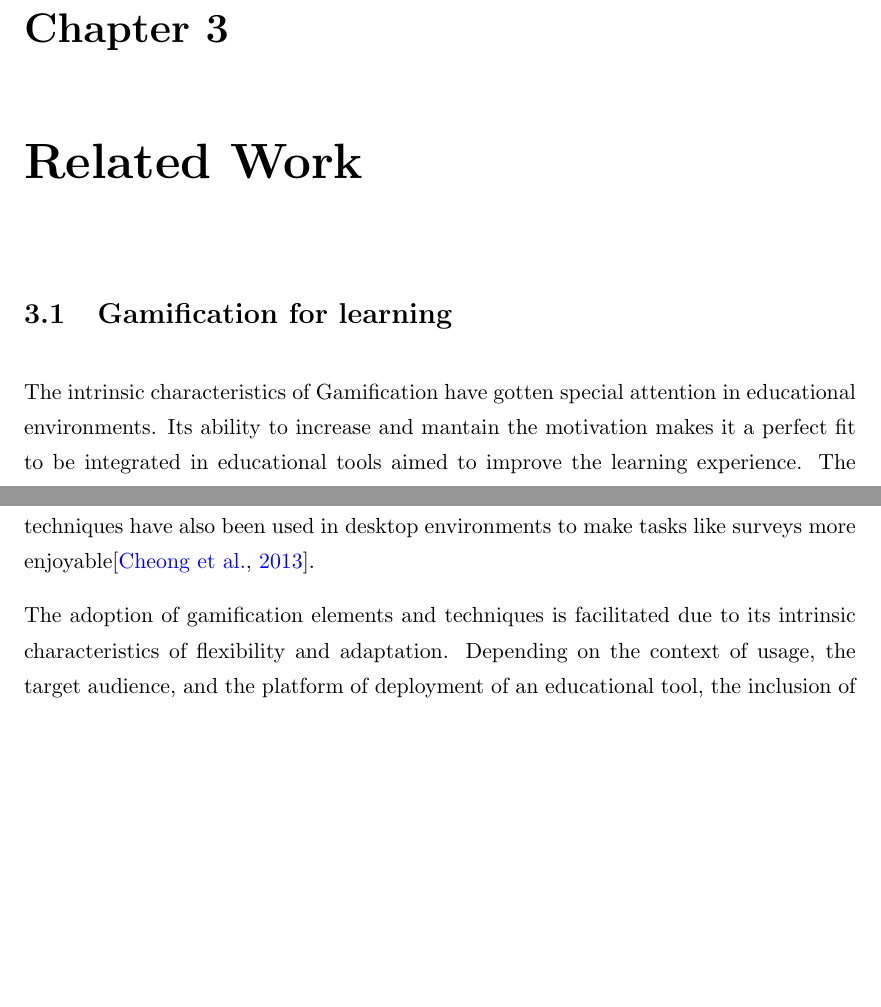
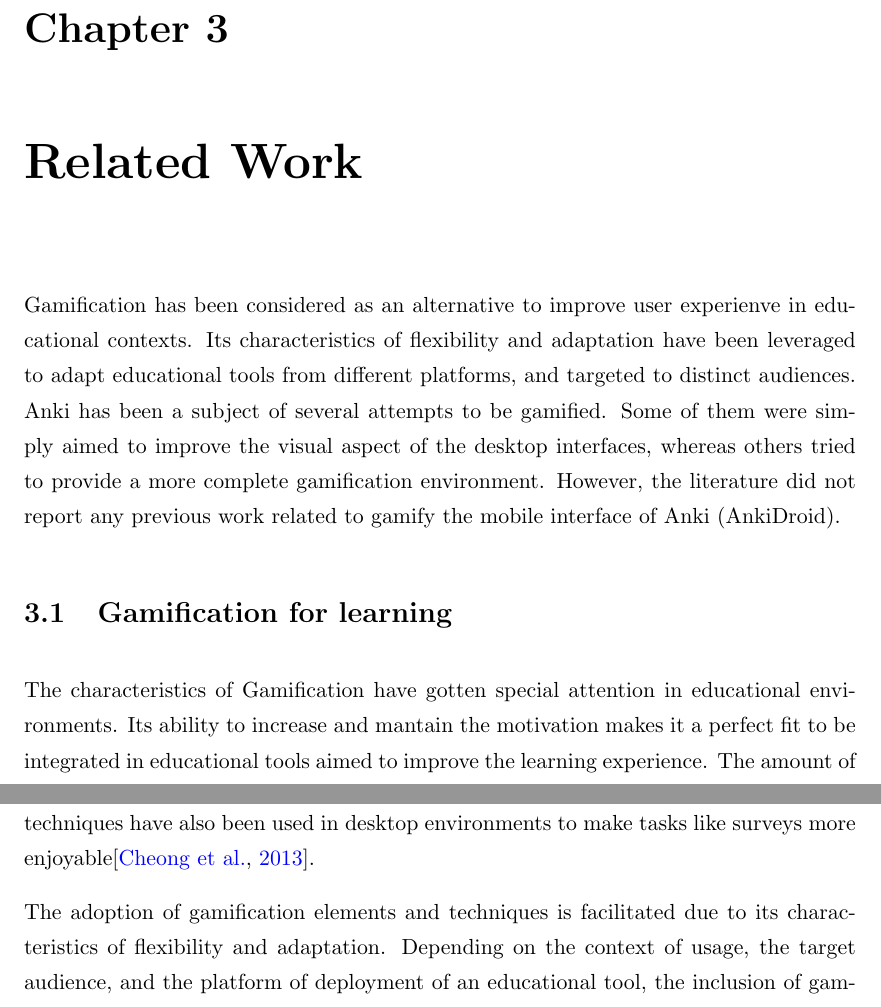
Before and after one commit to sosegon/msc-uoe, a LaTeX thesis (Thesis/main.tex, which reads Thesis/Chapters/Chapter3.tex): two parts of pages 21 and 22 of 52, joined at a grey line, cut so that both start at the same text, the shorter picture padded with empty space. Compiled offline with pdfLaTeX.

Commit message:
doc: Added intro paragraph in chapter 3

```diff
--- a/Thesis/Chapters/Chapter3.tex
+++ b/Thesis/Chapters/Chapter3.tex
@@ -6,15 +6,17 @@
 
 \lhead{Chapter 3. \emph{Related Work}} % This is for the header on each page - perhaps a shortened title
 
+Gamification has been considered as an alternative to improve user experienve in educational contexts. Its characteristics of flexibility and adaptation have been leveraged to adapt educational tools from different platforms, and targeted to distinct audiences. Anki has been a subject of several attempts to be gamified. Some of them were simply aimed to improve the visual aspect of the desktop interfaces, whereas others tried to provide a more complete gamification environment. However, the literature did not report any previous work related to gamify the mobile interface of Anki (AnkiDroid).
+
 %----------------------------------------------------------------------------------------
 \section{Gamification for learning}
-The intrinsic characteristics of Gamification have gotten special attention in educational environments. Its ability to increase and mantain the motivation makes it a perfect fit to be integrated in educational tools aimed to improve the learning experience. The amount of mental effort required in the learning process greatly depends on the learner's perception about the source of knowledge \citep{salomon1983differential}. Therefore, when people perceive the source of knowledge in a possitive fashion, the experience is more pleasant and the results are better. In this context, there have been several approaches that have integrated gamification techniques in educational tools effectively.
+The characteristics of Gamification have gotten special attention in educational environments. Its ability to increase and mantain the motivation makes it a perfect fit to be integrated in educational tools aimed to improve the learning experience. The amount of mental effort required in the learning process greatly depends on the learner's perception about the source of knowledge \citep{salomon1983differential}. Therefore, when people perceive the source of knowledge in a possitive fashion, the experience is more pleasant and the results are better. In this context, there have been several approaches that have integrated gamification techniques in educational tools effectively.
 
 Gamification is flexible to be used by different target audiences effectively. The work by \citep{boticki2015usage} used badges as motivational elements in a mobile learning system to explore the individual and collaborative learning of primary school pupils. Their results showed that the quality and quantity of contributions were correlated with the end-year assessment score. Likewise, \citep{slish2015gamification} showed how the use of gamification techniques increased the performance of undergraduate students, being lower performing students the ones who got the highest benefits. Finally, tools for the general public have also implemented gaming elements to make them more engaging \citep{morrison2014khan}.
 
 Adaptation to different environments is another characteristic that makes Gamification an option to consider in learning tools. The work by \citep{su2015mobile} took advantage of the ubiquity nature of smartphones to improve outdoor learning activities using a MGLS (Mobile Gamification Learning System). Their results showed a positive relationship between the motivation and learning achievement. Web platforms for MOOC (Massive Online Open Courses) have found in Gamification a means to increase students' motivation and reduce dropout rates \citep{gene2014gamification}. Finally, gamification techniques have also been used in desktop environments to make tasks like surveys more enjoyable\citep{cheong2013quick}.
 
-The adoption of gamification elements and techniques is facilitated due to its intrinsic characteristics of flexibility and adaptation. Depending on the context of usage, the target audience, and the platform of deployment of an educational tool, the inclusion of gamification elements and techniques can vary and have different goals. Nonetheless, the ultimate objective of gamifying an educational tool is to improve the learner's experience by providing further motivational elements to make it more enjoyable. Previous work has demonstrated that the integration of Gamification has been effective in different contexts and environments.
+The adoption of gamification elements and techniques is facilitated due to its characteristics of flexibility and adaptation. Depending on the context of usage, the target audience, and the platform of deployment of an educational tool, the inclusion of gamification elements and techniques can vary and have different goals. Nonetheless, the ultimate objective of gamifying an educational tool is to improve the learner's experience by providing further motivational elements to make it more enjoyable. Previous work has demonstrated that the integration of Gamification has been effective in different contexts and environments.
 
 %----------------------------------------------------------------------------------------
 \section{Previous attempts to gamify Anki}
```
Also changed, not shown: Thesis/Chapters/Chapter4.tex (+0 -3 lines).
